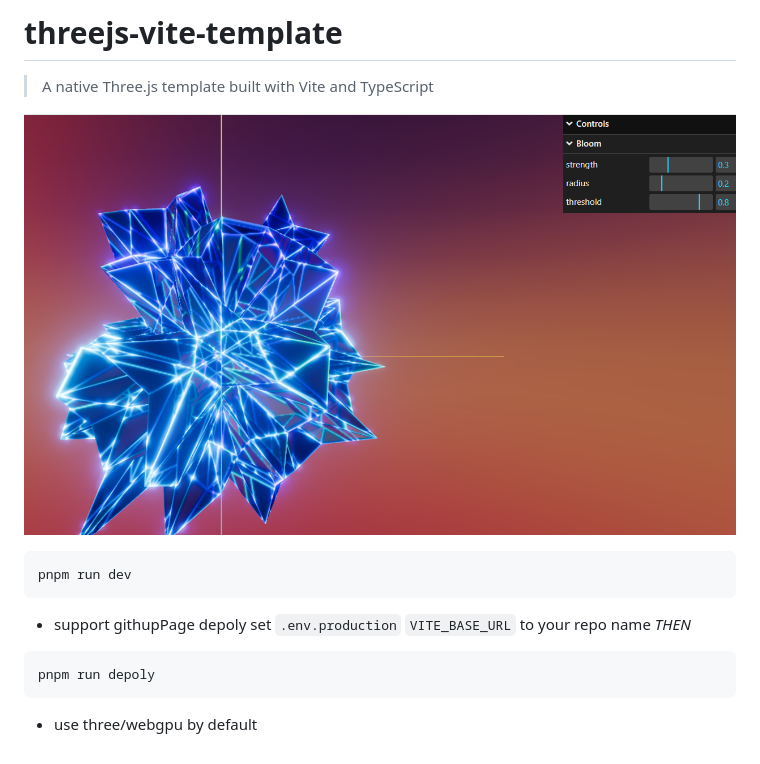
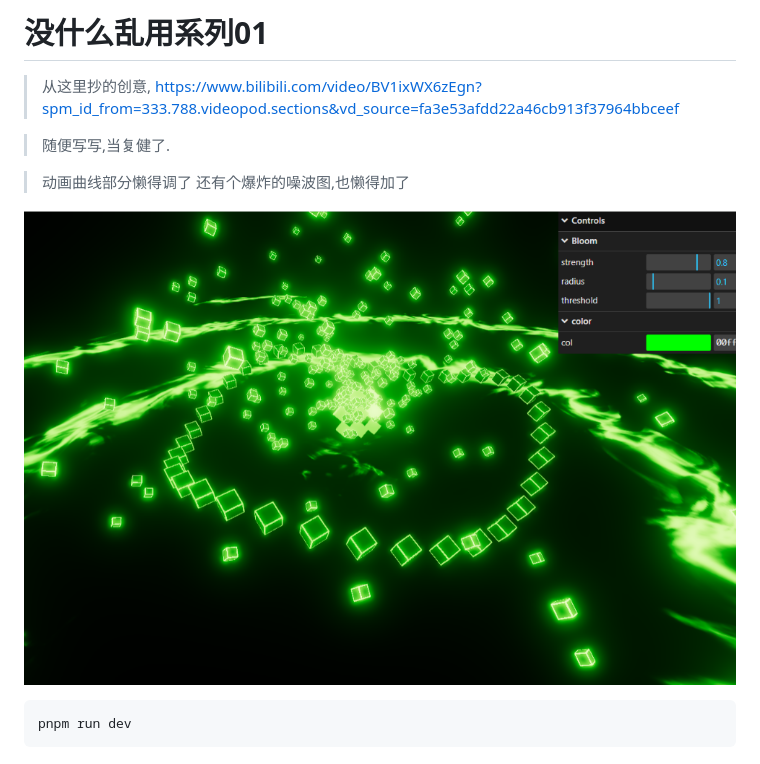
Before and after one commit to YuFengjie97/useless01, a Markdown page: readme.md, the part around the change. Rendered like a GitHub page; pictures changed too: docs/1.png.

````diff
--- a/readme.md
+++ b/readme.md
@@ -1,19 +1,14 @@
-# threejs-vite-template
+# 没什么乱用系列01
 
-> A native Three.js template built with Vite and TypeScript
+> 从这里抄的创意, https://www.bilibili.com/video/BV1ixWX6zEgn?spm_id_from=333.788.videopod.sections&vd_source=fa3e53afdd22a46cb913f37964bbceef
+
+> 随便写写,当复健了.
+
+> 动画曲线部分懒得调了
+> 还有个爆炸的噪波图,也懒得加了
 
 ![preview](./docs/1.png)
 
 ```
 pnpm run dev
 ```
-
-- support githupPage depoly
-set `.env.production` `VITE_BASE_URL` to your repo name
-*THEN*
-```
-pnpm run depoly
-```
-
-- use three/webgpu by default
-<!-- - use `tsl-uniform-ui-vite-plugin` auto generate uniform value pane -->
````
